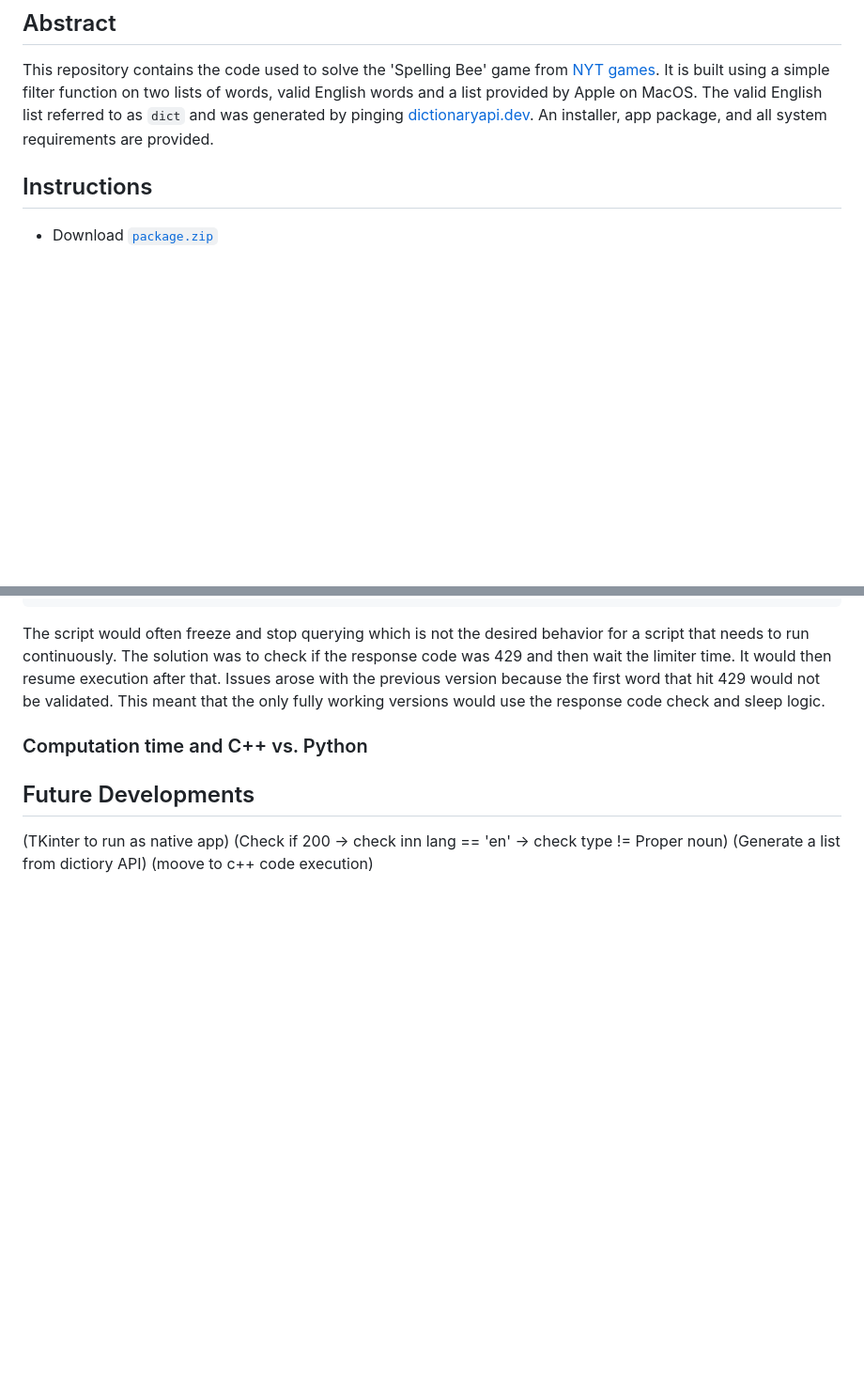
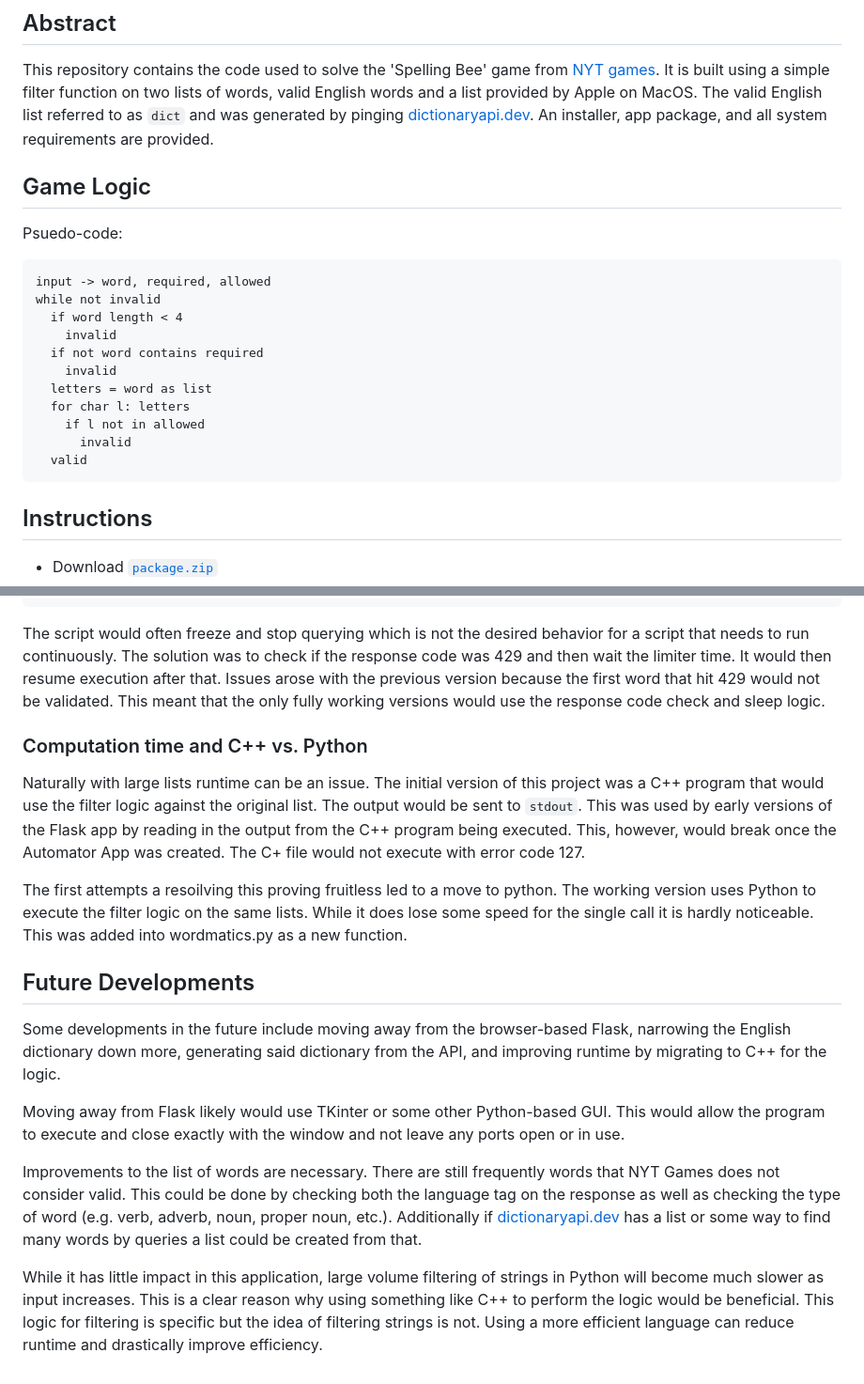
Before and after one commit to daus-s/spelling-bee, a Markdown page: README.md, 2 parts joined by grey strips. Shown: that part at 94% size. GitHub-like rendering; blank space fills up the shorter version.

````diff
--- a/README.md
+++ b/README.md
@@ -3,6 +3,22 @@ Happy birthday Anna! Don't use this unless you're really stuck :)
 
 ## Abstract
 This repository contains the code used to solve the 'Spelling Bee' game from [NYT games](https://www.nytimes.com/games/). It is built using a simple filter function on two lists of words, valid English words and a list provided by Apple on MacOS. The valid English list referred to as `dict` and was generated by pinging [dictionaryapi.dev](https://dictionaryapi.dev/). An installer, app package, and all system requirements are provided.
+
+## Game Logic
+Psuedo-code:
+```
+input -> word, required, allowed
+while not invalid
+  if word length < 4
+    invalid
+  if not word contains required
+    invalid
+  letters = word as list
+  for char l: letters
+    if l not in allowed
+      invalid
+  valid
+```
 
 ## Instructions
 - Download [`package.zip`](https://github.com/daus-s/spelling-bee/raw/main/package.zip)
@@ -92,9 +108,14 @@ limiter = rateLimit({
 The script would often freeze and stop querying which is not the desired behavior for a script that needs to run continuously. The solution was to check if the response code was 429 and then wait the limiter time. It would then resume execution after that.
 Issues arose with the previous version because the first word that hit 429 would not be validated. This meant that the only fully working versions would use the response code check and sleep logic.
 ### Computation time and C++ vs. Python
+Naturally with large lists runtime can be an issue. The initial version of this project was a C++ program that would use the filter logic against the original list. The output would be sent to `stdout`. This was used by early versions of the Flask app by reading in the output from the C++ program being executed. This, however, would break once the Automator App was created. The C+ file would not execute with error code 127.
+
+The first attempts a resoilving this proving fruitless led to a move to python. The working version uses Python to execute the filter logic on the same lists. While it does lose some speed for the single call it is hardly noticeable. This was added into wordmatics.py as a new function.
 ## Future Developments
+Some developments in the future include moving away from the browser-based Flask, narrowing the English dictionary down more, generating said dictionary from the API, and improving runtime by migrating to C++ for the logic.
 
-(TKinter to run as native app)
-(Check if 200 -> check inn lang == 'en' -> check type != Proper noun)
-(Generate a list from dictiory API)
-(moove to c++ code execution)
+Moving away from Flask likely would use TKinter or some other Python-based GUI. This would allow the program to execute and close exactly with the window and not leave any ports open or in use.
+
+Improvements to the list of words are necessary. There are still frequently words that NYT Games does not consider valid. This could be done by checking both the language tag on the response as well as checking the type of word (e.g. verb, adverb, noun, proper noun, etc.). Additionally if [dictionaryapi.dev](dictionaryapi.dev) has a list or some way to find many words by queries a list could be created from that.
+
+While it has little impact in this application, large volume filtering of strings in Python will become much slower as input increases. This is a clear reason why using something like C++ to perform the logic would be beneficial. This logic for filtering is specific but the idea of filtering strings is not. Using a more efficient language can reduce runtime and drastically improve efficiency.
````
